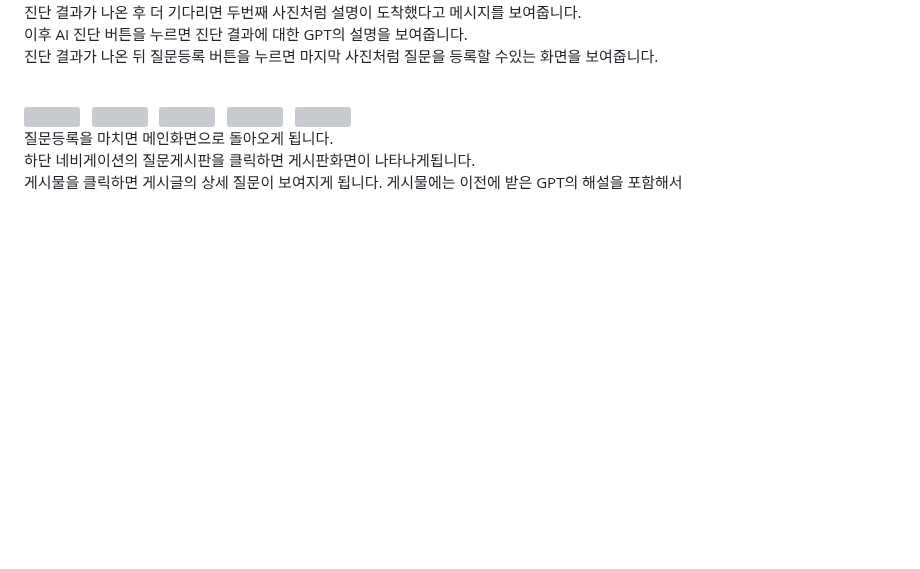
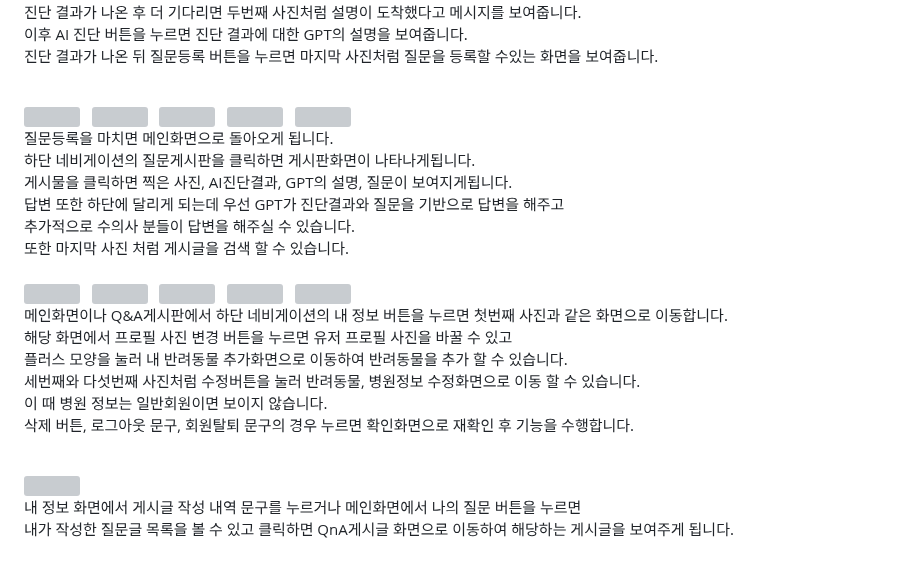
Before and after one commit to kimlohen/KT-AIVLE-BigProject, a Markdown page: readme.md, the part around one of its changes. Rendered like a GitHub page; blank space fills up the shorter version; grey boxes are pictures that could not be loaded.

Commit message:
Update readme.md
사진 최신화, 설명 마무리

```diff
--- a/readme.md
+++ b/readme.md
@@ -180,4 +181,21 @@ Answer의 경우 수의사의 경우에만 답변을 달 수 있도록 구현하
 질문등록을 마치면 메인화면으로 돌아오게 됩니다.<br>
 하단 네비게이션의 질문게시판을 클릭하면 게시판화면이 나타나게됩니다.<br>
-게시물을 클릭하면 게시글의 상세 질문이 보여지게 됩니다.
-게시물에는 이전에 받은 GPT의 해설을 포함해서
+게시물을 클릭하면 찍은 사진, AI진단결과, GPT의 설명, 질문이 보여지게됩니다.<br>
+답변 또한 하단에 달리게 되는데 우선 GPT가 진단결과와 질문을 기반으로 답변을 해주고 <br>
+추가적으로 수의사 분들이 답변을 해주실 수 있습니다.<br>
+또한 마지막 사진 처럼 게시글을 검색 할 수 있습니다.<br><br>
+<img src="https://github.com/AIVLE-School-Third-Big-Project/Team11-Project/assets/30362867/64b6b4e2-41a0-4231-bf99-1a19d564773d" width="200"/>&nbsp;&nbsp;
+<img src="https://github.com/AIVLE-School-Third-Big-Project/Team11-Project/assets/30362867/cf77a4f7-a425-40c0-91e2-6c13aab1d5b9" width="200"/>&nbsp;&nbsp;
+<img src="https://github.com/AIVLE-School-Third-Big-Project/Team11-Project/assets/30362867/a8fdbc75-7ec2-4544-b580-652cb550cd31" width="200"/>&nbsp;&nbsp;
+<img src="https://github.com/AIVLE-School-Third-Big-Project/Team11-Project/assets/30362867/4cba827d-deaa-47e0-a256-7b4a0185edef" width="200"/>&nbsp;&nbsp;
+<img src="https://github.com/AIVLE-School-Third-Big-Project/Team11-Project/assets/30362867/5c1e8872-5e28-4d22-991b-584612795bb7" width="200"/>&nbsp;&nbsp;<br>
+메인화면이나 Q&A게시판에서 하단 네비게이션의 내 정보 버튼을 누르면 첫번째 사진과 같은 화면으로 이동합니다.<br>
+해당 화면에서 프로필 사진 변경 버튼을 누르면 유저 프로필 사진을 바꿀 수 있고<br>
+플러스 모양을 눌러 내 반려동물 추가화면으로 이동하여 반려동물을 추가 할 수 있습니다.<br>
+세번째와 다섯번째 사진처럼 수정버튼을 눌러 반려동물, 병원정보 수정화면으로 이동 할 수 있습니다.<br>
+이 때 병원 정보는 일반회원이면 보이지 않습니다.<br>
+삭제 버튼, 로그아웃 문구, 회원탈퇴 문구의 경우 누르면 확인화면으로 재확인 후 기능을 수행합니다.<br><br>
+
+<img src="https://github.com/AIVLE-School-Third-Big-Project/Team11-Project/assets/30362867/3050ac0f-4066-4269-ba5c-ac85f23eb196" width="200"/><br>
+내 정보 화면에서 게시글 작성 내역 문구를 누르거나 메인화면에서 나의 질문 버튼을 누르면<br>
+내가 작성한 질문글 목록을 볼 수 있고 클릭하면 QnA게시글 화면으로 이동하여 해당하는 게시글을 보여주게 됩니다.
```
Also changed, not shown: other parts of readme.md (+17 -16 lines).
